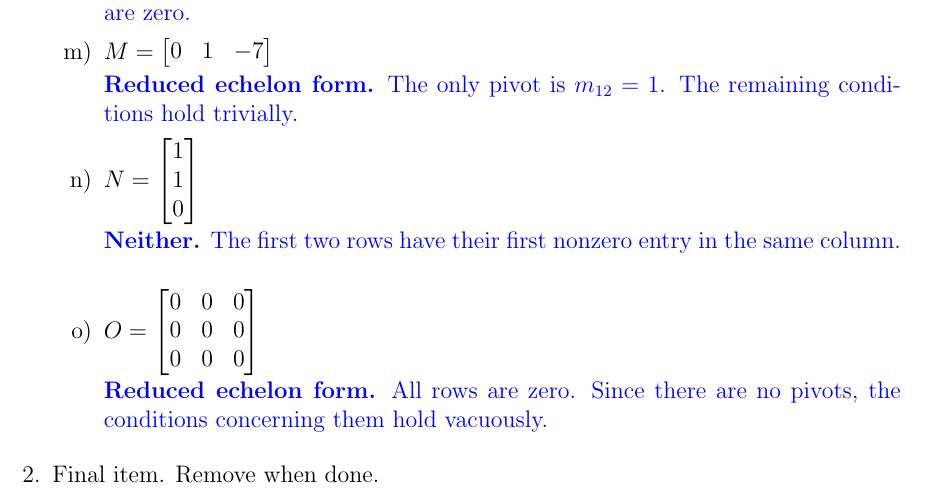
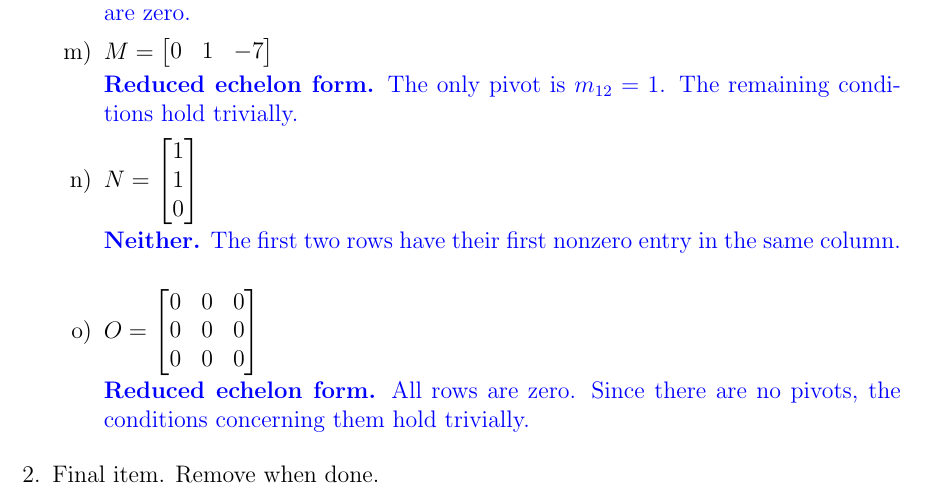
Before and after one commit to TheRustifyer/linear-algebra-fcul-1, a LaTeX document (01 Matrices y sistemas/ejercicios/ALGA - Exercicios 1-34.tex, which reads 01 Matrices y sistemas/ejercicios - tex/16.tex): part of page 2 of 2, cut so that both start at the same text. Compiled offline with pdfLaTeX.

```diff
--- a/01 Matrices y sistemas/ejercicios - tex/16.tex
+++ b/01 Matrices y sistemas/ejercicios - tex/16.tex
@@ -204,7 +204,7 @@
         \textbf{Reduced echelon form.}
         All rows are zero. Since there are no pivots,
         the conditions concerning them hold
-        vacuously.
+        trivially.
     \end{answer}
 
 \end{enumerate}
```
Also changed, not shown: 01 Matrices y sistemas/ejercicios - tex/10.tex (+1 -1 lines), 01 Matrices y sistemas/ejercicios - tex/13.tex (+3 -0 lines).
